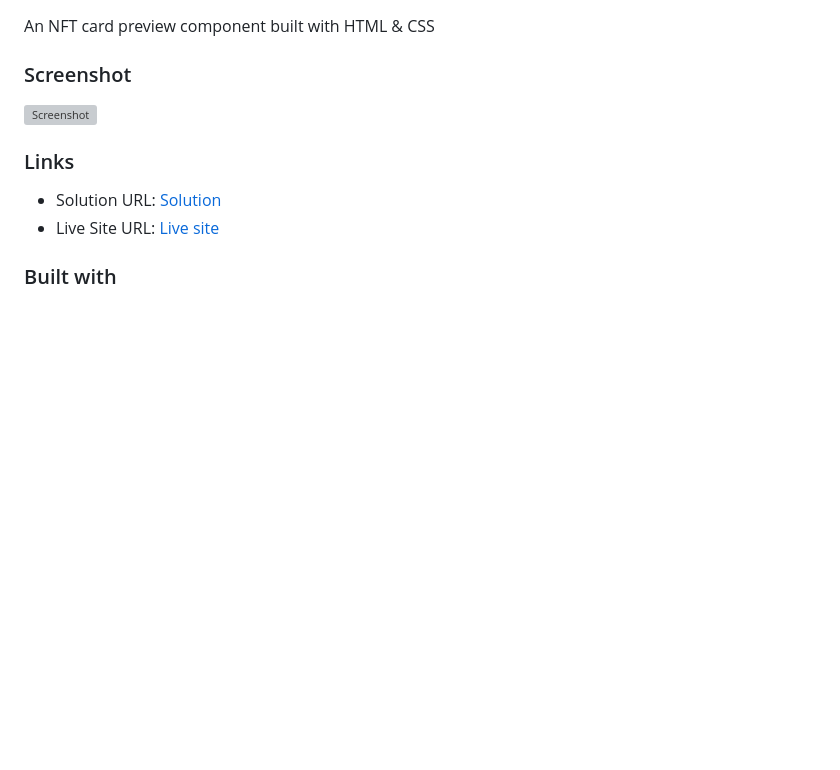
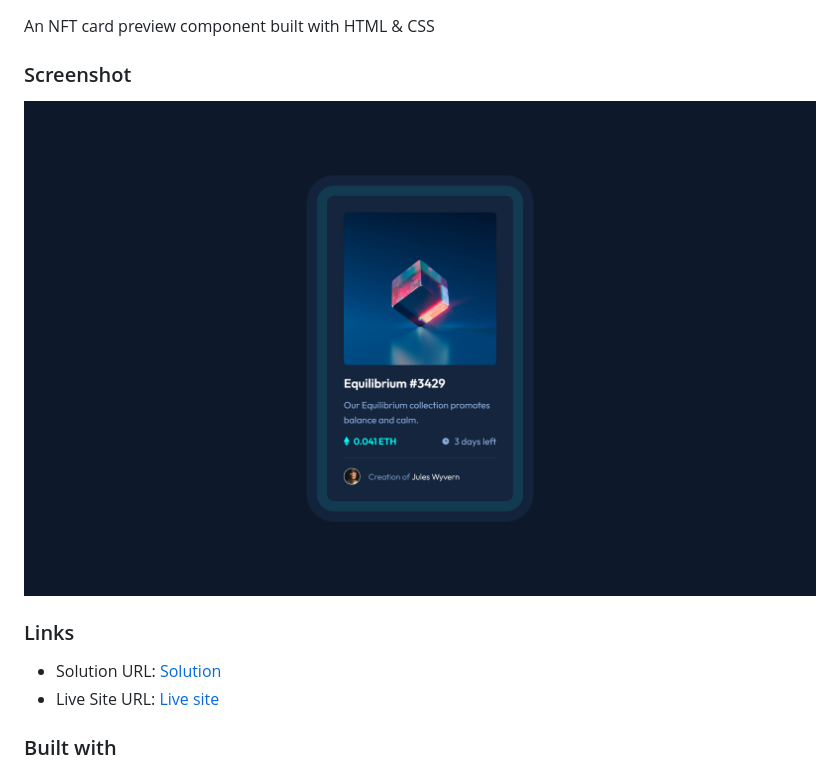
Before and after one commit to nakirabloody37/nft-card, a Markdown page: README.md, the part around one of its changes. Rendered like a GitHub page; pictures changed too: nft-card-screenshot.png (added); blank space fills up the shorter version; grey boxes are pictures that could not be loaded.

Commit message:
Update README.md & Add screenshot

```diff
--- a/README.md
+++ b/README.md
@@ -10,7 +10,7 @@ An NFT card preview component built with HTML & CSS
 
 ### Screenshot
 
-![Screenshot]()
+![Screenshot](nft-card-screenshot.png)
 
 ### Links
 
```
Also changed, not shown: other parts of README.md (+2 -2 lines).
